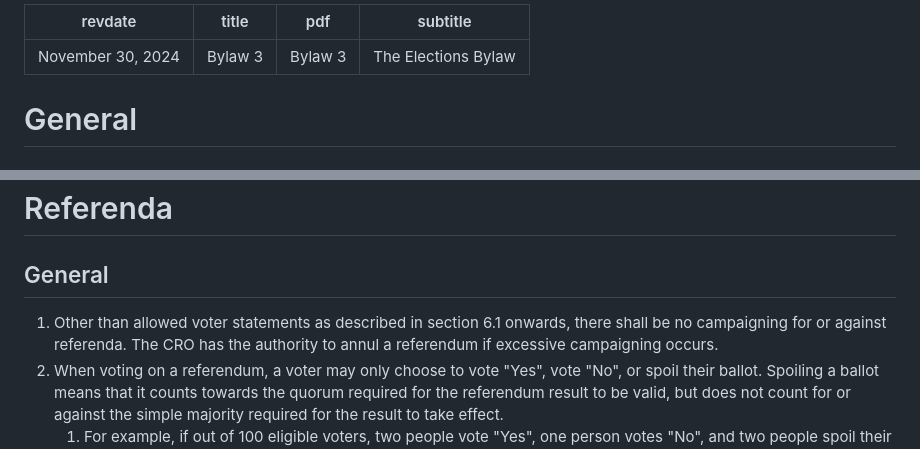
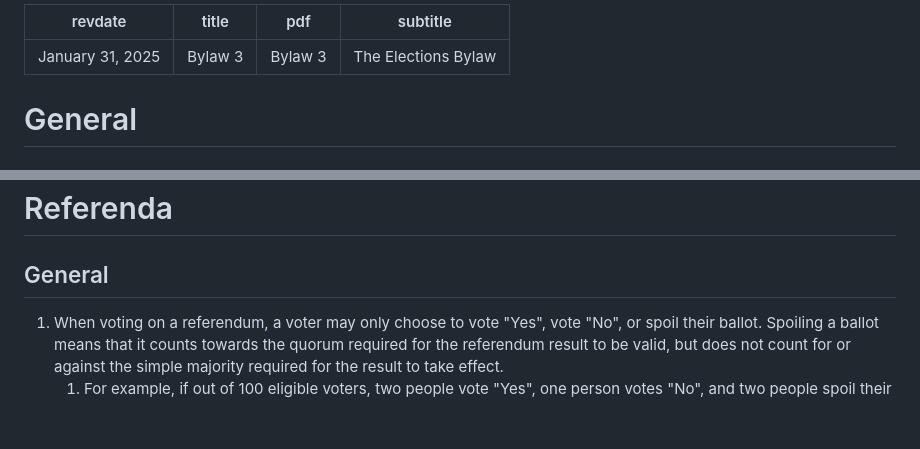
Before and after one commit to skule/bylaws, a Markdown page: bylaw-3.md, 2 parts joined by grey strips. Drawn GitHub-style; blank space fills up the shorter version.

Commit message:
Remove no-campaigning rule - revoked by BoD

```diff
--- a/bylaw-3.md
+++ b/bylaw-3.md
@@ -1,5 +1,5 @@
 ---
-revdate: November 30, 2024
+revdate: January 31, 2025
 title: Bylaw 3
 pdf: Bylaw 3
 subtitle: The Elections Bylaw
@@ -282,7 +282,6 @@ subtitle: The Elections Bylaw
 # Referenda
 
 ## General
-1. Other than allowed voter statements as described in section 6.1 onwards, there shall be no campaigning for or against referenda. The CRO has the authority to annul a referendum if excessive campaigning occurs.
 1. When voting on a referendum, a voter may only choose to vote "Yes", vote "No", or spoil their ballot. Spoiling a ballot means that it counts towards the quorum required for the referendum result to be valid, but does not count for or against the simple majority required for the result to take effect.
    1. For example, if out of 100 eligible voters, two people vote "Yes", one person votes "No", and two people spoil their ballots, then a 5% quorum is met (5 votes were cast) and the result is in favor (2/3 unspoiled ballots were in favor).
 1. Referendum rules not specified in this chapter shall be decided by the CRO with the Speaker's approval.
```
